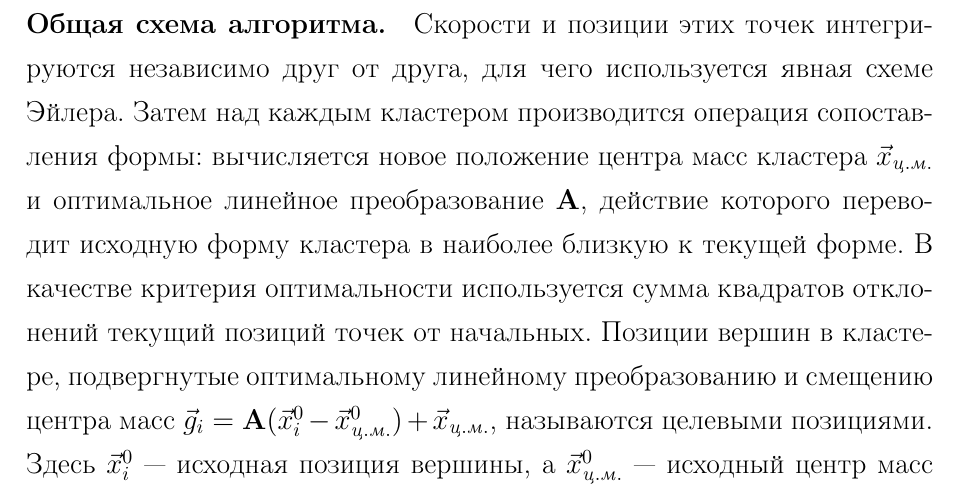
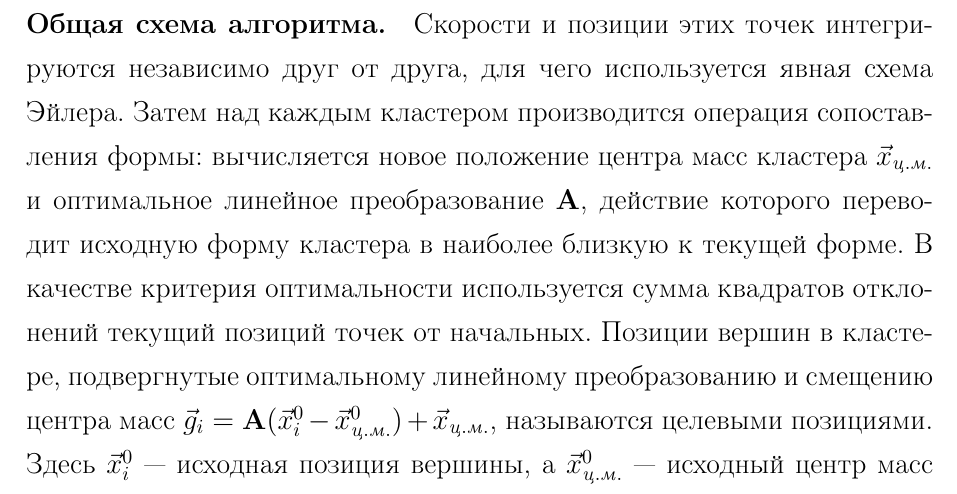
Before and after one commit to NIA/diploma, a LaTeX document (text/src/base.tex): part of page 11 of 53, cut so that both start at the same text. Compiled offline with pdfLaTeX; a missing bibliography style is replaced by a similar one.

Commit message:
Опечатка: схеме -> схема

```diff
--- a/text/src/base.tex
+++ b/text/src/base.tex
@@ -307,7 +307,7 @@
         являются позиции точек, задающих объект, в следующий момент времени.
 
         \paragraph{Общая схема алгоритма.} Скорости и позиции этих точек интегрируются независимо
-        друг от друга, для чего используется явная схеме Эйлера. Затем над каждым кластером
+        друг от друга, для чего используется явная схема Эйлера. Затем над каждым кластером
         производится операция сопоставления формы: вычисляется новое положение центра масс кластера
         $\vect{x}_{ц.м.}$ и оптимальное линейное преобразование $\matx A$, действие которого
         переводит исходную форму кластера в~наиболее близкую к~текущей форме. В качестве критерия
```
